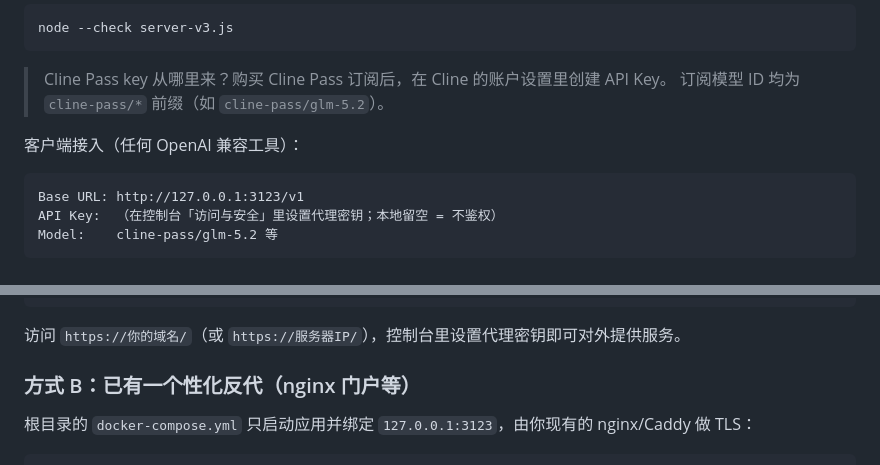
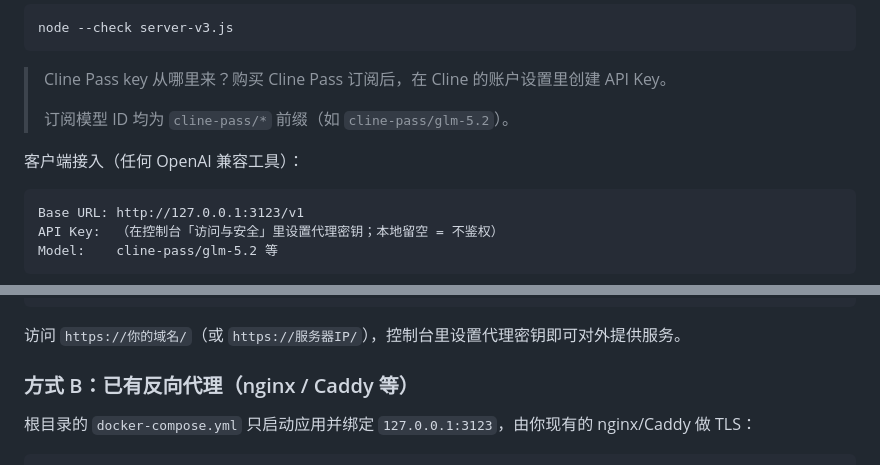
Before and after one commit to xfan5610-maker/cline-pass-switcher-v3, a Markdown page: README.md, 2 parts joined by grey strips. Rendered like a GitHub page.

````diff
--- a/README.md
+++ b/README.md
@@ -60,11 +135,12 @@ node --check server-v3.js
 ```
 
 > Cline Pass key 从哪里来？购买 Cline Pass 订阅后，在 Cline 的账户设置里创建 API Key。
+>
 > 订阅模型 ID 均为 `cline-pass/*` 前缀（如 `cline-pass/glm-5.2`）。
 
 客户端接入（任何 OpenAI 兼容工具）：
 
-```
+```text
 Base URL: http://127.0.0.1:3123/v1
 API Key:  （在控制台「访问与安全」里设置代理密钥；本地留空 = 不鉴权）
 Model:    cline-pass/glm-5.2 等
@@ -91,7 +167,7 @@ docker compose -f deploy/docker-compose.all-in-one.yml up -d --build
 
 访问 `https://你的域名/`（或 `https://服务器IP/`），控制台里设置代理密钥即可对外提供服务。
 
-### 方式 B：已有一个性化反代（nginx 门户等）
+### 方式 B：已有反向代理（nginx / Caddy 等）
 
 根目录的 `docker-compose.yml` 只启动应用并绑定 `127.0.0.1:3123`，由你现有的 nginx/Caddy 做 TLS：
 
````
Also changed, not shown: other parts of README.md (+83 -2 lines).
